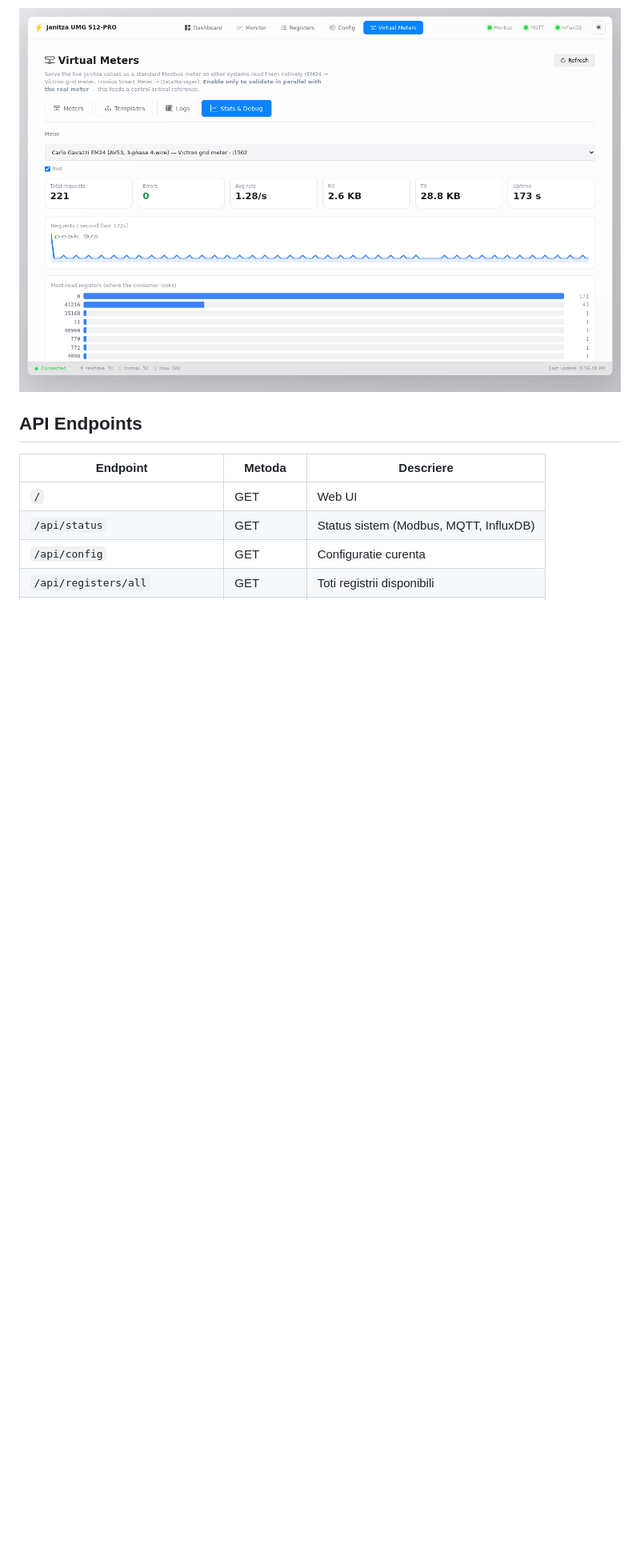
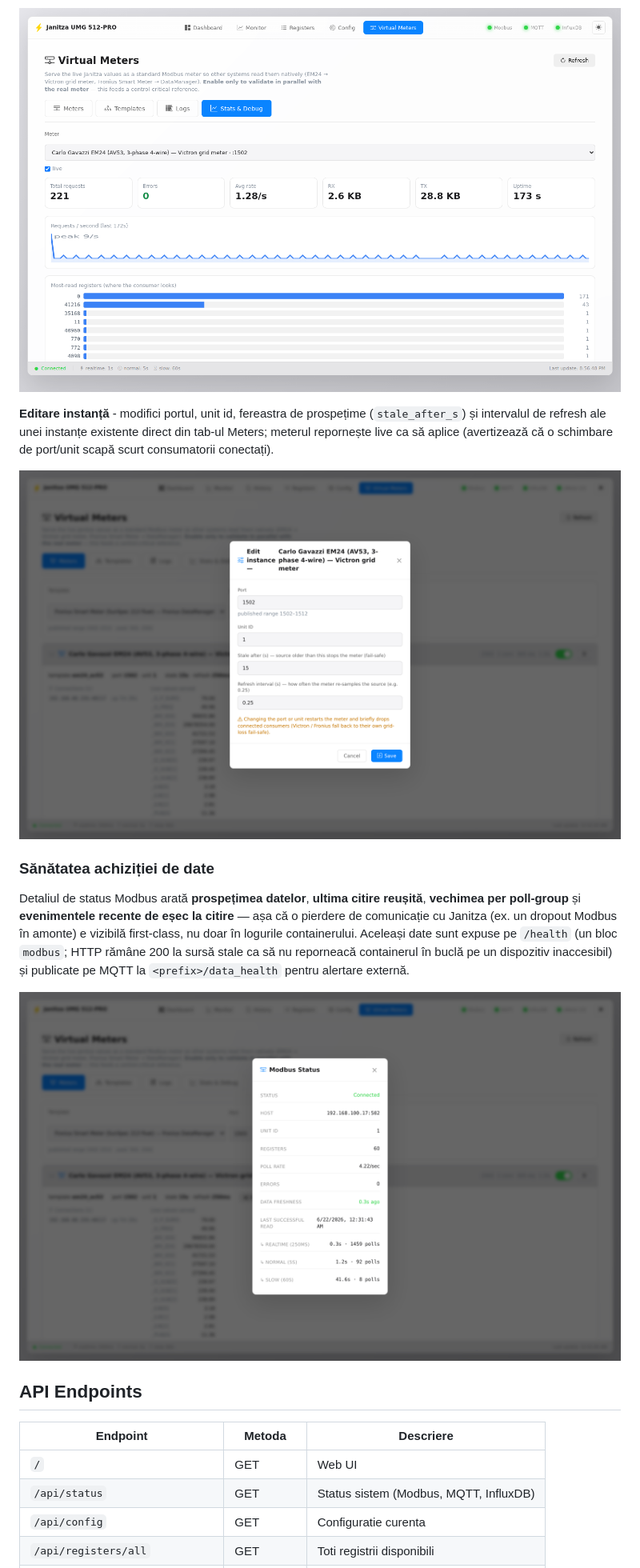
Before and after one commit to sm26449/janitza-monitor, a Markdown page: README.md, the part around the change printed below. Shown: that part at 80% size. Rendered like a GitHub page; pictures changed too: screenshots/modbus-health.png (added), screenshots/vmeter-edit.png (added); blank space fills up the shorter version.

```diff
--- a/README.md
+++ b/README.md
@@ -283,6 +289,16 @@ Servește valorile live ca metere Modbus standard pentru alte sisteme. Pagină c
 **Stats & Debug** - countere (cereri/erori/rate/RX/TX/uptime), chart cereri/secundă și registrele cele mai citite.
 
 ![Virtual Meters - Stats](docs/img/vm-stats.png)
+
+**Editare instanță** - modifici portul, unit id, fereastra de prospețime (`stale_after_s`) și intervalul de refresh ale unei instanțe existente direct din tab-ul Meters; meterul repornește live ca să aplice (avertizează că o schimbare de port/unit scapă scurt consumatorii conectați).
+
+![Editare instanță meter virtual](screenshots/vmeter-edit.png)
+
+### Sănătatea achiziției de date
+
+Detaliul de status Modbus arată **prospețimea datelor**, **ultima citire reușită**, **vechimea per poll-group** și **evenimentele recente de eșec la citire** — așa că o pierdere de comunicație cu Janitza (ex. un dropout Modbus în amonte) e vizibilă first-class, nu doar în logurile containerului. Aceleași date sunt expuse pe `/health` (un bloc `modbus`; HTTP rămâne 200 la sursă stale ca să nu reporneacă containerul în buclă pe un dispozitiv inaccesibil) și publicate pe MQTT la `<prefix>/data_health` pentru alertare externă.
+
+![Modbus health](screenshots/modbus-health.png)
 
 ## API Endpoints
 
```
Also changed, not shown: other parts of README.md (+7 -1 lines), CHANGELOG.md (+17 -0 lines), README.en.md (+17 -1 lines), screenshots/history.png (added), screenshots/vmeters.png (added), 11 other files.
